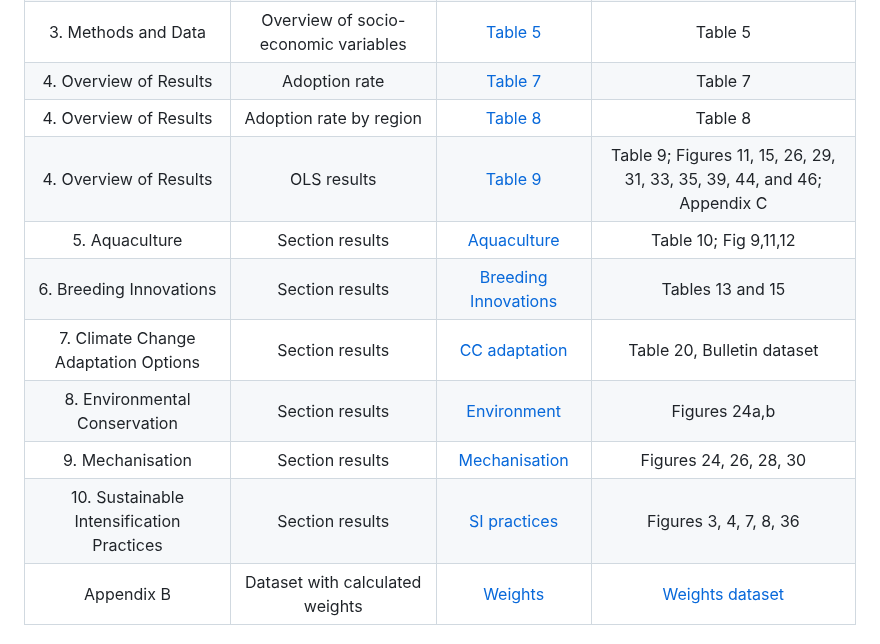
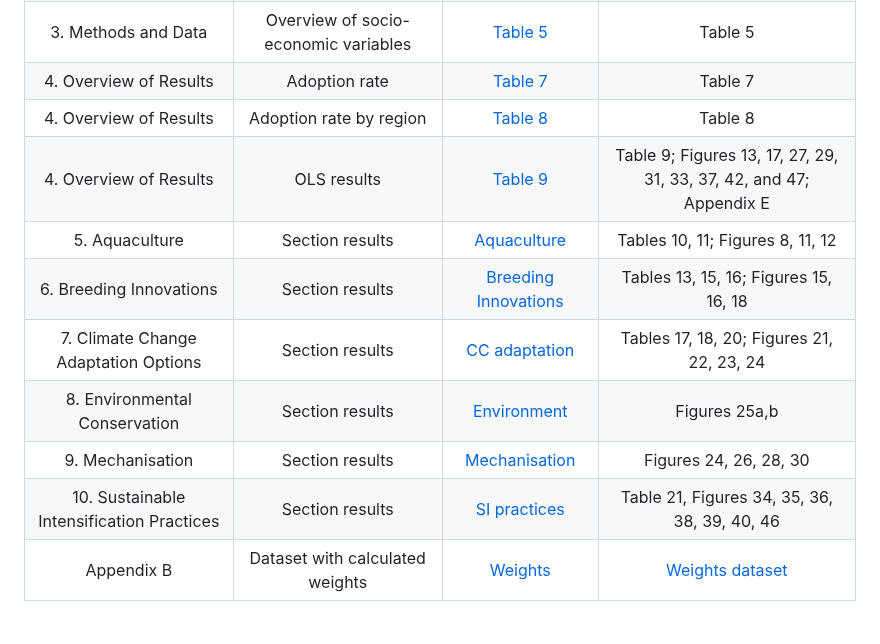
Before and after one commit to CGIAR-SPIA/Viet-Nam-report-2024, a Markdown page: README.md, the part around the change. Rendered like a GitHub page.

```diff
--- a/README.md
+++ b/README.md
@@ -20,13 +20,13 @@ Section | Description| Script | Output |
 |3. Methods and Data|Overview of socio-economic variables|[Table 5](script/Table.5.R)|Table 5|
 |4. Overview of Results|Adoption rate|[Table 7](script/Table.7.R)|Table 7|
 |4. Overview of Results|Adoption rate by region|[Table 8](script/Table.8.R)|Table 8|
-|4. Overview of Results|OLS results|[Table 9](script/Table.9.R)|Table 9; Figures 11, 15, 26, 29, 31, 33, 35, 39, 44, and 46; Appendix C|
-|5. Aquaculture|Section results |[Aquaculture](script/5.%20Aquaculture.R)|Table 10; Fig 9,11,12 |
-|6. Breeding Innovations|Section results |[Breeding Innovations](script/6.%20Breeding%20Innov.R)|Tables 13 and 15|
-|7. Climate Change Adaptation Options|Section results|[CC adaptation](script/7.%20CC%20adaptation.R)|Table 20, Bulletin dataset|
-|8. Environmental Conservation|Section results|[Environment](script/8.%20Environment.R)|Figures 24a,b|
+|4. Overview of Results|OLS results|[Table 9](script/Table.9.R)|Table 9; Figures 13, 17, 27, 29, 31, 33, 37, 42, and 47; Appendix E|
+|5. Aquaculture|Section results |[Aquaculture](script/5.%20Aquaculture.R)|Tables 10, 11; Figures 8, 11, 12 |
+|6. Breeding Innovations|Section results |[Breeding Innovations](script/6.%20Breeding%20Innov.R)|Tables 13, 15, 16; Figures 15, 16, 18|
+|7. Climate Change Adaptation Options|Section results|[CC adaptation](script/7.%20CC%20adaptation.R)|Tables 17, 18, 20; Figures 21, 22, 23, 24|
+|8. Environmental Conservation|Section results|[Environment](script/8.%20Environment.R)|Figures 25a,b|
 |9. Mechanisation|Section results|[Mechanisation](script/9.%20Mechanization.R)|Figures 24, 26, 28, 30|
-|10. Sustainable Intensification Practices|Section results|[SI practices](script/10.%20SI%20practices.R)|Figures 3, 4, 7, 8, 36|
+|10. Sustainable Intensification Practices|Section results|[SI practices](script/10.%20SI%20practices.R)|Table 21, Figures 34, 35, 36, 38, 39, 40, 46|
 |Appendix B|Dataset with calculated weights|[Weights](https://github.com/CGIAR-SPIA/Viet-Nam-report-2024/blob/main/script/Report_weights.R)|[Weights dataset](Output/Report_weights.csv)|
 
 # Software Implementation:
```
